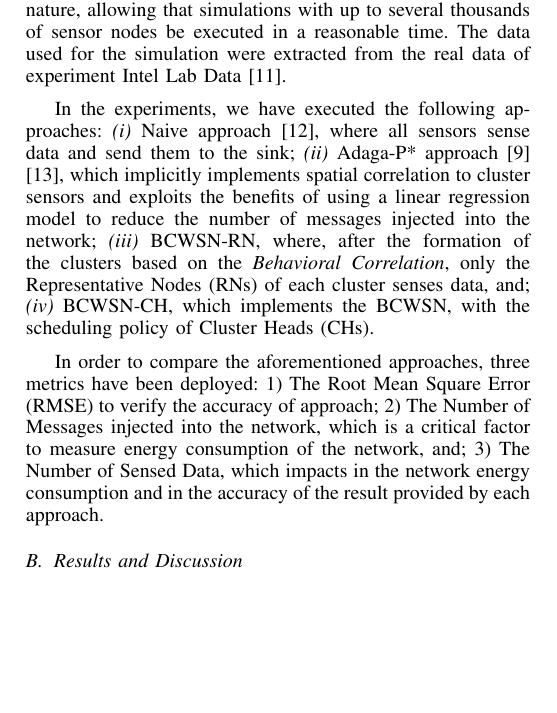
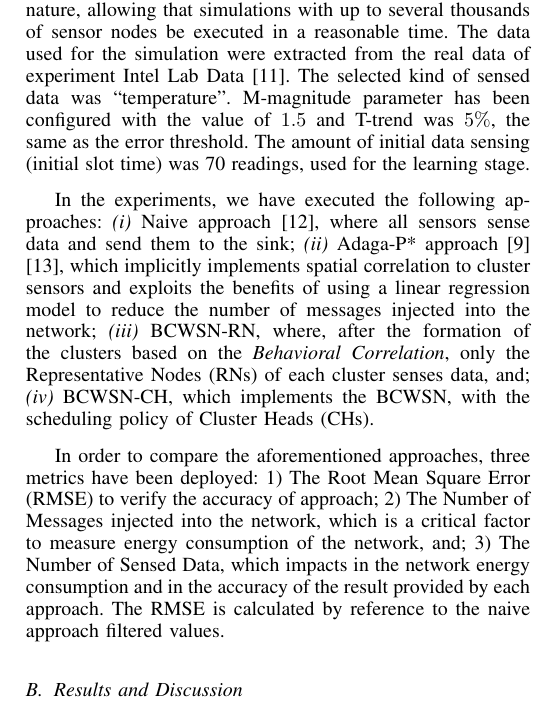
Before and after one commit to fernandoraj/iscc2014, a LaTeX paper (ISCC2014/ISCC2014rodrigues_brayner_maia.tex): part of one column of page 4 of 6, cut so that both start at the same text, the shorter picture padded with empty space. Compiled offline with pdfLaTeX.

Commit message:
Alterations made by Fernando Rodrigues with the information of parameters values from simulation and with a change requested by Prof. Everardo (inclusion of a sentence in text).

```diff
--- a/ISCC2014/ISCC2014rodrigues_brayner_maia.tex
+++ b/ISCC2014/ISCC2014rodrigues_brayner_maia.tex
@@ -481,8 +481,11 @@ with 8 GB RAM and Mac OS X as operating system.
 One of the main reasons for choosing Sinalgo is because it is very scalable in
 nature, allowing that simulations with up to several thousands of sensor nodes
 be executed in a reasonable time. The data used for the simulation were
-extracted from the real data of experiment Intel Lab Data \cite{Intel2004}.
-
+extracted from the real data of experiment Intel Lab Data \cite{Intel2004}. The
+selected kind of sensed data was ``temperature''. M-magnitude parameter has been
+configured with the value of $1.5$ and T-trend was $5\%$, the same as the error
+threshold. The amount of initial data sensing (initial slot time) was 70
+readings, used for the learning stage.
 
 In the experiments, we have executed the following approaches: {\it
   (i)} Naive approach \cite{Madden2005}, where all sensors sense data
@@ -502,7 +505,8 @@ deployed: 1) The Root Mean Square Error (RMSE)  to verify the accuracy of
 approach; 2) The Number of Messages injected into the network, which is a
 critical factor to measure energy consumption of the network, and; 3) The
 Number of Sensed Data, which impacts in the network energy consumption and in
-the accuracy of the result provided by each approach.
+the accuracy of the result provided by each approach. The RMSE is calculated by
+reference to the naive approach filtered values.
 
 \subsection{Results and Discussion}
 \label{results-and-discussion}
```
